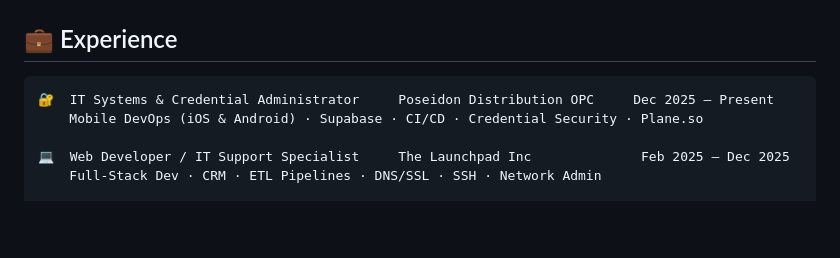
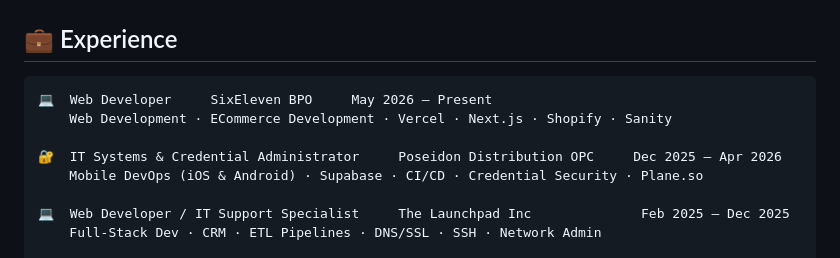
Before and after one commit to FearCleevan/FearCleevan, a Markdown page: README.md, the part around the change. Drawn GitHub-style; blank space fills up the shorter version.

Commit message:
Update experience section in README.md

````diff
--- a/README.md
+++ b/README.md
@@ -87,7 +87,10 @@ const peter = {
 ## 💼 Experience
 
 ```
-🔐  IT Systems & Credential Administrator     Poseidon Distribution OPC     Dec 2025 – Present
+💻  Web Developer     SixEleven BPO     May 2026 – Present
+    Web Development · ECommerce Development · Vercel · Next.js · Shopify · Sanity
+
+🔐  IT Systems & Credential Administrator     Poseidon Distribution OPC     Dec 2025 – Apr 2026
     Mobile DevOps (iOS & Android) · Supabase · CI/CD · Credential Security · Plane.so
 
 💻  Web Developer / IT Support Specialist     The Launchpad Inc              Feb 2025 – Dec 2025
````
